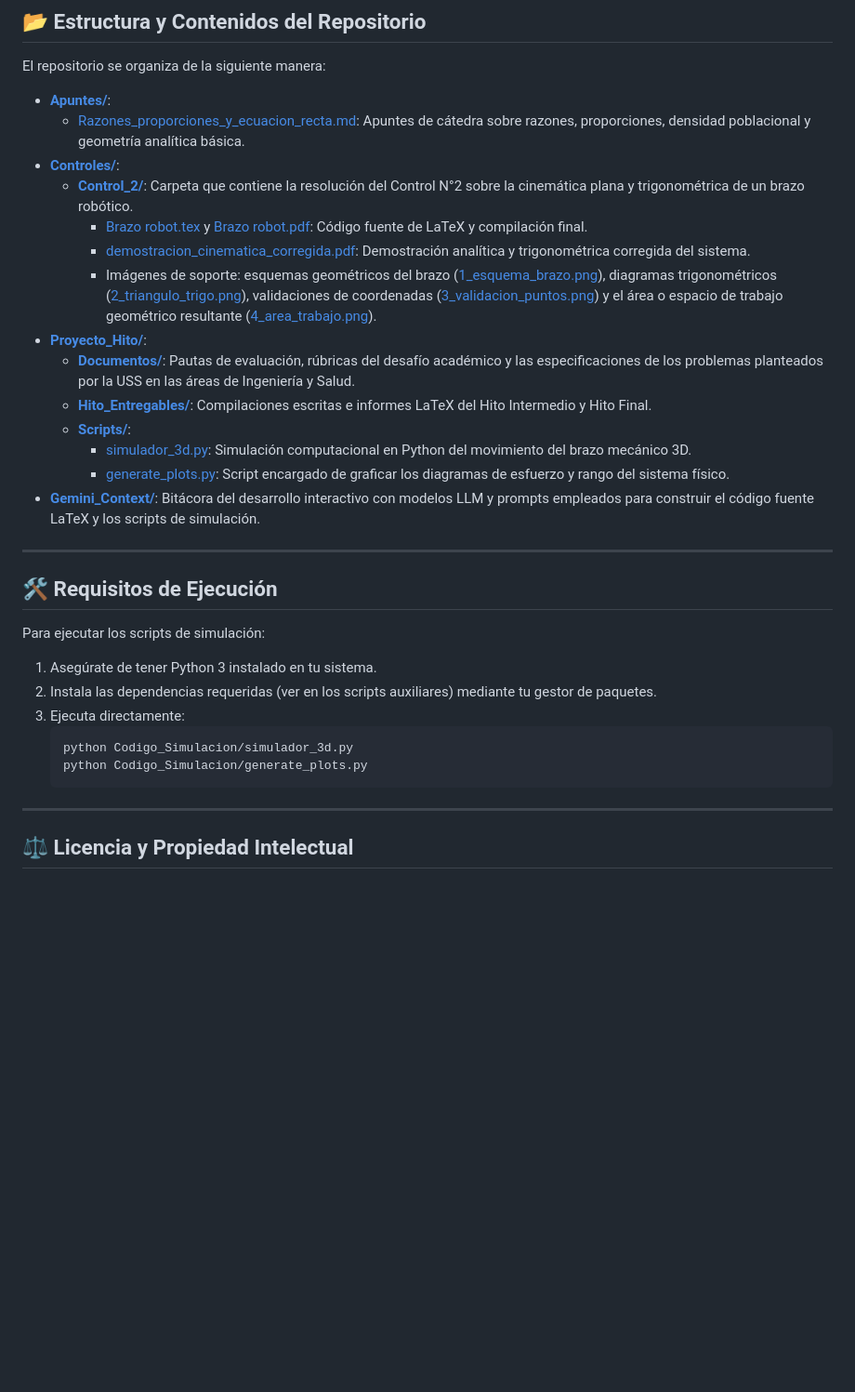
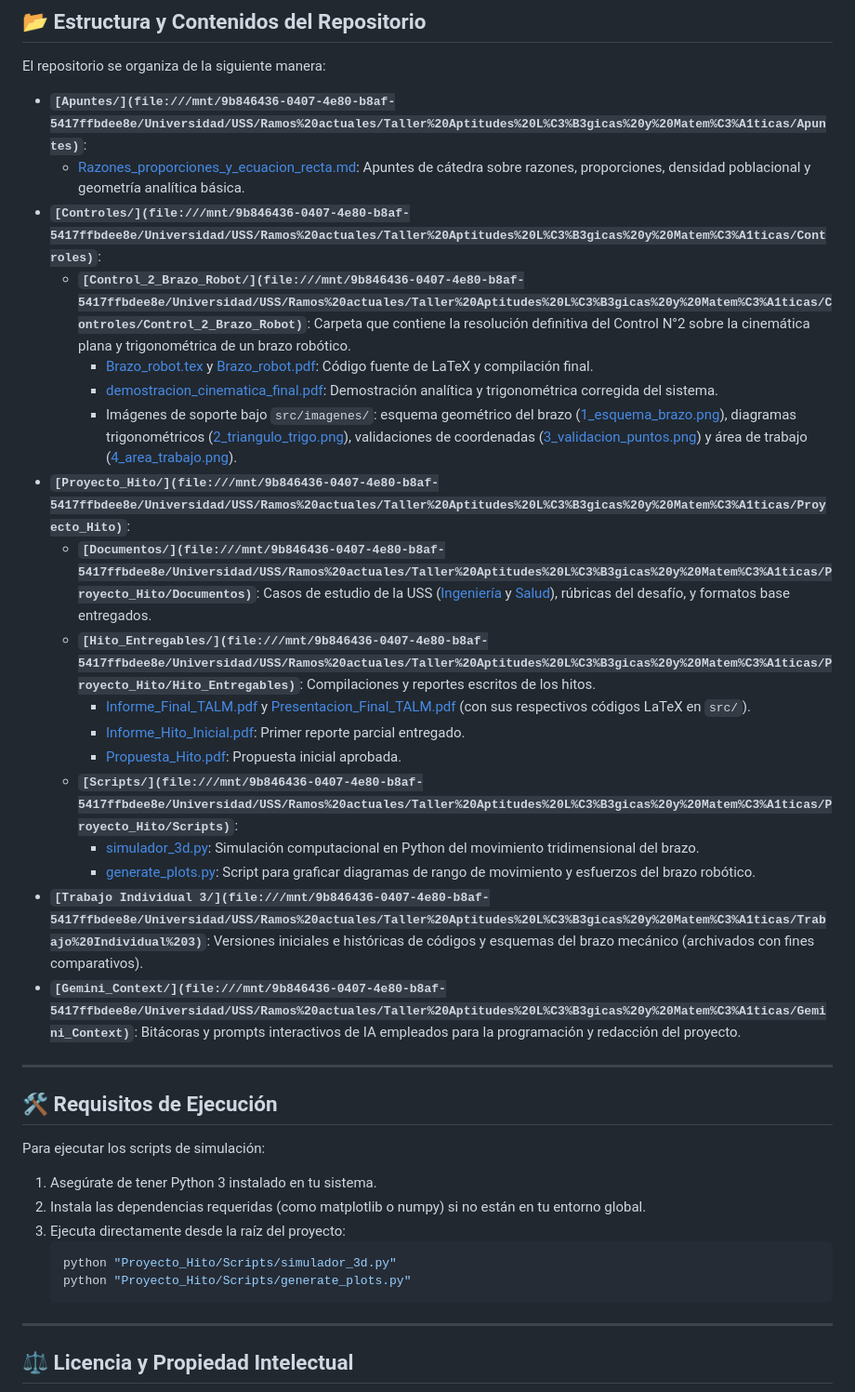
Before and after one commit to moises-inc/TAL, a Markdown page: README.md, the part around the change. Shown at 93% size. Rendered like a GitHub page; blank space fills up the shorter version.

Commit message:
docs: Corregir enlaces y rutas en README.md según la estructura física final

````diff
--- a/README.md
+++ b/README.md
@@ -37,20 +37,24 @@ Para el desarrollo de todas las guías, controles y el proyecto integrador, se a
 
 El repositorio se organiza de la siguiente manera:
 
-* **[Apuntes/](file:///mnt/9b846436-0407-4e80-b8af-5417ffbdee8e/Universidad/USS/Ramos%20actuales/Taller%20Aptitudes%20L%C3%B3gicas%20y%20Matem%C3%A1ticas/Apuntes)**:
-  * [Razones_proporciones_y_ecuacion_recta.md](file:///mnt/9b846436-0407-4e80-b8af-5417ffbdee8e/Universidad/USS/Ramos%20actuales/Taller%20Aptitudes%20L%C3%B3gicas%20y%20Matem%C3%A1ticas/Apuntes/Razones_proporciones_y_ecuacion_recta.md): Apuntes de cátedra sobre razones, proporciones, densidad poblacional y geometría analítica básica.
-* **[Controles/](file:///mnt/9b846436-0407-4e80-b8af-5417ffbdee8e/Universidad/USS/Ramos%20actuales/Taller%20Aptitudes%20L%C3%B3gicas%20y%20Matem%C3%A1ticas/Controles)**:
-  * **[Control_2/](file:///mnt/9b846436-0407-4e80-b8af-5417ffbdee8e/Universidad/USS/Ramos%20actuales/Taller%20Aptitudes%20L%C3%B3gicas%20y%20Matem%C3%A1ticas/Controles/Control_2)**: Carpeta que contiene la resolución del Control N°2 sobre la cinemática plana y trigonométrica de un brazo robótico.
-    * [Brazo robot.tex](file:///mnt/9b846436-0407-4e80-b8af-5417ffbdee8e/Universidad/USS/Ramos%20actuales/Taller%20Aptitudes%20L%C3%B3gicas%20y%20Matem%C3%A1ticas/Controles/Control_2/Brazo%20robot.tex) y [Brazo robot.pdf](file:///mnt/9b846436-0407-4e80-b8af-5417ffbdee8e/Universidad/USS/Ramos%20actuales/Taller%20Aptitudes%20L%C3%B3gicas%20y%20Matem%C3%A1ticas/Controles/Control_2/Brazo%20robot.pdf): Código fuente de LaTeX y compilación final.
-    * [demostracion_cinematica_corregida.pdf](file:///mnt/9b846436-0407-4e80-b8af-5417ffbdee8e/Universidad/USS/Ramos%20actuales/Taller%20Aptitudes%20L%C3%B3gicas%20y%20Matem%C3%A1ticas/Controles/Control_2/demostracion_cinematica_corregida.pdf): Demostración analítica y trigonométrica corregida del sistema.
-    * Imágenes de soporte: esquemas geométricos del brazo ([1_esquema_brazo.png](file:///mnt/9b846436-0407-4e80-b8af-5417ffbdee8e/Universidad/USS/Ramos%20actuales/Taller%20Aptitudes%20L%C3%B3gicas%20y%20Matem%C3%A1ticas/Controles/Control_2/1_esquema_brazo.png)), diagramas trigonométricos ([2_triangulo_trigo.png](file:///mnt/9b846436-0407-4e80-b8af-5417ffbdee8e/Universidad/USS/Ramos%20actuales/Taller%20Aptitudes%20L%C3%B3gicas%20y%20Matem%C3%A1ticas/Controles/Control_2/2_triangulo_trigo.png)), validaciones de coordenadas ([3_validacion_puntos.png](file:///mnt/9b846436-0407-4e80-b8af-5417ffbdee8e/Universidad/USS/Ramos%20actuales/Taller%20Aptitudes%20L%C3%B3gicas%20y%20Matem%C3%A1ticas/Controles/Control_2/3_validacion_puntos.png)) y el área o espacio de trabajo geométrico resultante ([4_area_trabajo.png](file:///mnt/9b846436-0407-4e80-b8af-5417ffbdee8e/Universidad/USS/Ramos%20actuales/Taller%20Aptitudes%20L%C3%B3gicas%20y%20Matem%C3%A1ticas/Controles/Control_2/4_area_trabajo.png)).
-* **[Proyecto_Hito/](file:///mnt/9b846436-0407-4e80-b8af-5417ffbdee8e/Universidad/USS/Ramos%20actuales/Taller%20Aptitudes%20L%C3%B3gicas%20y%20Matem%C3%A1ticas/Proyecto_Hito)**:
-  * **[Documentos/](file:///mnt/9b846436-0407-4e80-b8af-5417ffbdee8e/Universidad/USS/Ramos%20actuales/Taller%20Aptitudes%20L%C3%B3gicas%20y%20Matem%C3%A1ticas/Proyecto_Hito/Documentos)**: Pautas de evaluación, rúbricas del desafío académico y las especificaciones de los problemas planteados por la USS en las áreas de Ingeniería y Salud.
-  * **[Hito_Entregables/](file:///mnt/9b846436-0407-4e80-b8af-5417ffbdee8e/Universidad/USS/Ramos%20actuales/Taller%20Aptitudes%20L%C3%B3gicas%20y%20Matem%C3%A1ticas/Proyecto_Hito/Hito_Entregables)**: Compilaciones escritas e informes LaTeX del Hito Intermedio y Hito Final.
-  * **[Scripts/](file:///mnt/9b846436-0407-4e80-b8af-5417ffbdee8e/Universidad/USS/Ramos%20actuales/Taller%20Aptitudes%20L%C3%B3gicas%20y%20Matem%C3%A1ticas/Proyecto_Hito/Scripts)**:
-    * [simulador_3d.py](file:///mnt/9b846436-0407-4e80-b8af-5417ffbdee8e/Universidad/USS/Ramos%20actuales/Taller%20Aptitudes%20L%C3%B3gicas%20y%20Matem%C3%A1ticas/Proyecto_Hito/Scripts/simulador_3d.py): Simulación computacional en Python del movimiento del brazo mecánico 3D.
-    * [generate_plots.py](file:///mnt/9b846436-0407-4e80-b8af-5417ffbdee8e/Universidad/USS/Ramos%20actuales/Taller%20Aptitudes%20L%C3%B3gicas%20y%20Matem%C3%A1ticas/Proyecto_Hito/Scripts/generate_plots.py): Script encargado de graficar los diagramas de esfuerzo y rango del sistema físico.
-* **[Gemini_Context/](file:///mnt/9b846436-0407-4e80-b8af-5417ffbdee8e/Universidad/USS/Ramos%20actuales/Taller%20Aptitudes%20L%C3%B3gicas%20y%20Matem%C3%A1ticas/Gemini_Context)**: Bitácora del desarrollo interactivo con modelos LLM y prompts empleados para construir el código fuente LaTeX y los scripts de simulación.
+*   **`[Apuntes/](file:///mnt/9b846436-0407-4e80-b8af-5417ffbdee8e/Universidad/USS/Ramos%20actuales/Taller%20Aptitudes%20L%C3%B3gicas%20y%20Matem%C3%A1ticas/Apuntes)`**:
+    *   [Razones_proporciones_y_ecuacion_recta.md](file:///mnt/9b846436-0407-4e80-b8af-5417ffbdee8e/Universidad/USS/Ramos%20actuales/Taller%20Aptitudes%20L%C3%B3gicas%20y%20Matem%C3%A1ticas/Apuntes/Razones_proporciones_y_ecuacion_recta.md): Apuntes de cátedra sobre razones, proporciones, densidad poblacional y geometría analítica básica.
+*   **`[Controles/](file:///mnt/9b846436-0407-4e80-b8af-5417ffbdee8e/Universidad/USS/Ramos%20actuales/Taller%20Aptitudes%20L%C3%B3gicas%20y%20Matem%C3%A1ticas/Controles)`**:
+    *   **`[Control_2_Brazo_Robot/](file:///mnt/9b846436-0407-4e80-b8af-5417ffbdee8e/Universidad/USS/Ramos%20actuales/Taller%20Aptitudes%20L%C3%B3gicas%20y%20Matem%C3%A1ticas/Controles/Control_2_Brazo_Robot)`**: Carpeta que contiene la resolución definitiva del Control N°2 sobre la cinemática plana y trigonométrica de un brazo robótico.
+        *   [Brazo_robot.tex](file:///mnt/9b846436-0407-4e80-b8af-5417ffbdee8e/Universidad/USS/Ramos%20actuales/Taller%20Aptitudes%20L%C3%B3gicas%20y%20Matem%C3%A1ticas/Controles/Control_2_Brazo_Robot/src/Brazo_robot.tex) y [Brazo_robot.pdf](file:///mnt/9b846436-0407-4e80-b8af-5417ffbdee8e/Universidad/USS/Ramos%20actuales/Taller%20Aptitudes%20L%C3%B3gicas%20y%20Matem%C3%A1ticas/Controles/Control_2_Brazo_Robot/Brazo_robot.pdf): Código fuente de LaTeX y compilación final.
+        *   [demostracion_cinematica_final.pdf](file:///mnt/9b846436-0407-4e80-b8af-5417ffbdee8e/Universidad/USS/Ramos%20actuales/Taller%20Aptitudes%20L%C3%B3gicas%20y%20Matem%C3%A1ticas/Controles/Control_2_Brazo_Robot/demostracion_cinematica_final.pdf): Demostración analítica y trigonométrica corregida del sistema.
+        *   Imágenes de soporte bajo `src/imagenes/`: esquema geométrico del brazo ([1_esquema_brazo.png](file:///mnt/9b846436-0407-4e80-b8af-5417ffbdee8e/Universidad/USS/Ramos%20actuales/Taller%20Aptitudes%20L%C3%B3gicas%20y%20Matem%C3%A1ticas/Controles/Control_2_Brazo_Robot/src/imagenes/1_esquema_brazo.png)), diagramas trigonométricos ([2_triangulo_trigo.png](file:///mnt/9b846436-0407-4e80-b8af-5417ffbdee8e/Universidad/USS/Ramos%20actuales/Taller%20Aptitudes%20L%C3%B3gicas%20y%20Matem%C3%A1ticas/Controles/Control_2_Brazo_Robot/src/imagenes/2_triangulo_trigo.png)), validaciones de coordenadas ([3_validacion_puntos.png](file:///mnt/9b846436-0407-4e80-b8af-5417ffbdee8e/Universidad/USS/Ramos%20actuales/Taller%20Aptitudes%20L%C3%B3gicas%20y%20Matem%C3%A1ticas/Controles/Control_2_Brazo_Robot/src/imagenes/3_validacion_puntos.png)) y área de trabajo ([4_area_trabajo.png](file:///mnt/9b846436-0407-4e80-b8af-5417ffbdee8e/Universidad/USS/Ramos%20actuales/Taller%20Aptitudes%20L%C3%B3gicas%20y%20Matem%C3%A1ticas/Controles/Control_2_Brazo_Robot/src/imagenes/4_area_trabajo.png)).
+*   **`[Proyecto_Hito/](file:///mnt/9b846436-0407-4e80-b8af-5417ffbdee8e/Universidad/USS/Ramos%20actuales/Taller%20Aptitudes%20L%C3%B3gicas%20y%20Matem%C3%A1ticas/Proyecto_Hito)`**:
+    *   **`[Documentos/](file:///mnt/9b846436-0407-4e80-b8af-5417ffbdee8e/Universidad/USS/Ramos%20actuales/Taller%20Aptitudes%20L%C3%B3gicas%20y%20Matem%C3%A1ticas/Proyecto_Hito/Documentos)`**: Casos de estudio de la USS ([Ingeniería](file:///mnt/9b846436-0407-4e80-b8af-5417ffbdee8e/Universidad/USS/Ramos%20actuales/Taller%20Aptitudes%20L%C3%B3gicas%20y%20Matem%C3%A1ticas/Proyecto_Hito/Documentos/Desafio_matematico_2026_Casos_INGENIERIA.pdf) y [Salud](file:///mnt/9b846436-0407-4e80-b8af-5417ffbdee8e/Universidad/USS/Ramos%20actuales/Taller%20Aptitudes%20L%C3%B3gicas%20y%20Matem%C3%A1ticas/Proyecto_Hito/Documentos/Desafio_matematico_2026_Casos_SALUD.pdf)), rúbricas del desafío, y formatos base entregados.
+    *   **`[Hito_Entregables/](file:///mnt/9b846436-0407-4e80-b8af-5417ffbdee8e/Universidad/USS/Ramos%20actuales/Taller%20Aptitudes%20L%C3%B3gicas%20y%20Matem%C3%A1ticas/Proyecto_Hito/Hito_Entregables)`**: Compilaciones y reportes escritos de los hitos.
+        *   [Informe_Final_TALM.pdf](file:///mnt/9b846436-0407-4e80-b8af-5417ffbdee8e/Universidad/USS/Ramos%20actuales/Taller%20Aptitudes%20L%C3%B3gicas%20y%20Matem%C3%A1ticas/Proyecto_Hito/Hito_Entregables/Informe_Final_TALM.pdf) y [Presentacion_Final_TALM.pdf](file:///mnt/9b846436-0407-4e80-b8af-5417ffbdee8e/Universidad/USS/Ramos%20actuales/Taller%20Aptitudes%20L%C3%B3gicas%20y%20Matem%C3%A1ticas/Proyecto_Hito/Hito_Entregables/Presentacion_Final_TALM.pdf) (con sus respectivos códigos LaTeX en `src/`).
+        *   [Informe_Hito_Inicial.pdf](file:///mnt/9b846436-0407-4e80-b8af-5417ffbdee8e/Universidad/USS/Ramos%20actuales/Taller%20Aptitudes%20L%C3%B3gicas%20y%20Matem%C3%A1ticas/Proyecto_Hito/Hito_Entregables/Informe_Hito_Inicial.pdf): Primer reporte parcial entregado.
+        *   [Propuesta_Hito.pdf](file:///mnt/9b846436-0407-4e80-b8af-5417ffbdee8e/Universidad/USS/Ramos%20actuales/Taller%20Aptitudes%20L%C3%B3gicas%20y%20Matem%C3%A1ticas/Proyecto_Hito/Hito_Entregables/Propuesta_Hito.pdf): Propuesta inicial aprobada.
+    *   **`[Scripts/](file:///mnt/9b846436-0407-4e80-b8af-5417ffbdee8e/Universidad/USS/Ramos%20actuales/Taller%20Aptitudes%20L%C3%B3gicas%20y%20Matem%C3%A1ticas/Proyecto_Hito/Scripts)`**:
+        *   [simulador_3d.py](file:///mnt/9b846436-0407-4e80-b8af-5417ffbdee8e/Universidad/USS/Ramos%20actuales/Taller%20Aptitudes%20L%C3%B3gicas%20y%20Matem%C3%A1ticas/Proyecto_Hito/Scripts/simulador_3d.py): Simulación computacional en Python del movimiento tridimensional del brazo.
+        *   [generate_plots.py](file:///mnt/9b846436-0407-4e80-b8af-5417ffbdee8e/Universidad/USS/Ramos%20actuales/Taller%20Aptitudes%20L%C3%B3gicas%20y%20Matem%C3%A1ticas/Proyecto_Hito/Scripts/generate_plots.py): Script para graficar diagramas de rango de movimiento y esfuerzos del brazo robótico.
+*   **`[Trabajo Individual 3/](file:///mnt/9b846436-0407-4e80-b8af-5417ffbdee8e/Universidad/USS/Ramos%20actuales/Taller%20Aptitudes%20L%C3%B3gicas%20y%20Matem%C3%A1ticas/Trabajo%20Individual%203)`**: Versiones iniciales e históricas de códigos y esquemas del brazo mecánico (archivados con fines comparativos).
+*   **`[Gemini_Context/](file:///mnt/9b846436-0407-4e80-b8af-5417ffbdee8e/Universidad/USS/Ramos%20actuales/Taller%20Aptitudes%20L%C3%B3gicas%20y%20Matem%C3%A1ticas/Gemini_Context)`**: Bitácoras y prompts interactivos de IA empleados para la programación y redacción del proyecto.
 
 ---
 
@@ -59,11 +63,11 @@ El repositorio se organiza de la siguiente manera:
 Para ejecutar los scripts de simulación:
 
 1. Asegúrate de tener Python 3 instalado en tu sistema.
-2. Instala las dependencias requeridas (ver en los scripts auxiliares) mediante tu gestor de paquetes.
-3. Ejecuta directamente:
+2. Instala las dependencias requeridas (como matplotlib o numpy) si no están en tu entorno global.
+3. Ejecuta directamente desde la raíz del proyecto:
    ```bash
-   python Codigo_Simulacion/simulador_3d.py
-   python Codigo_Simulacion/generate_plots.py
+   python "Proyecto_Hito/Scripts/simulador_3d.py"
+   python "Proyecto_Hito/Scripts/generate_plots.py"
    ```
 
 ---
````
